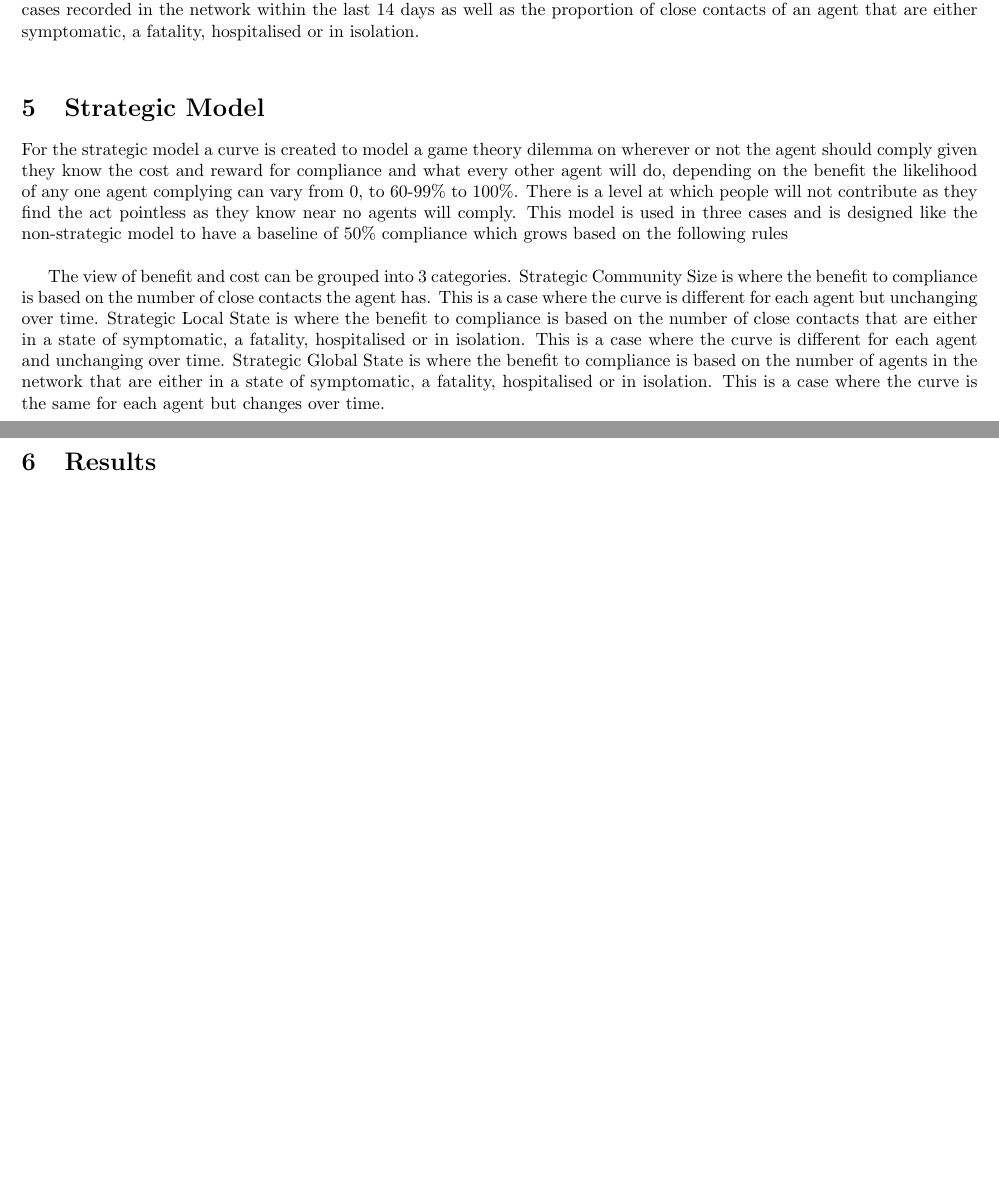
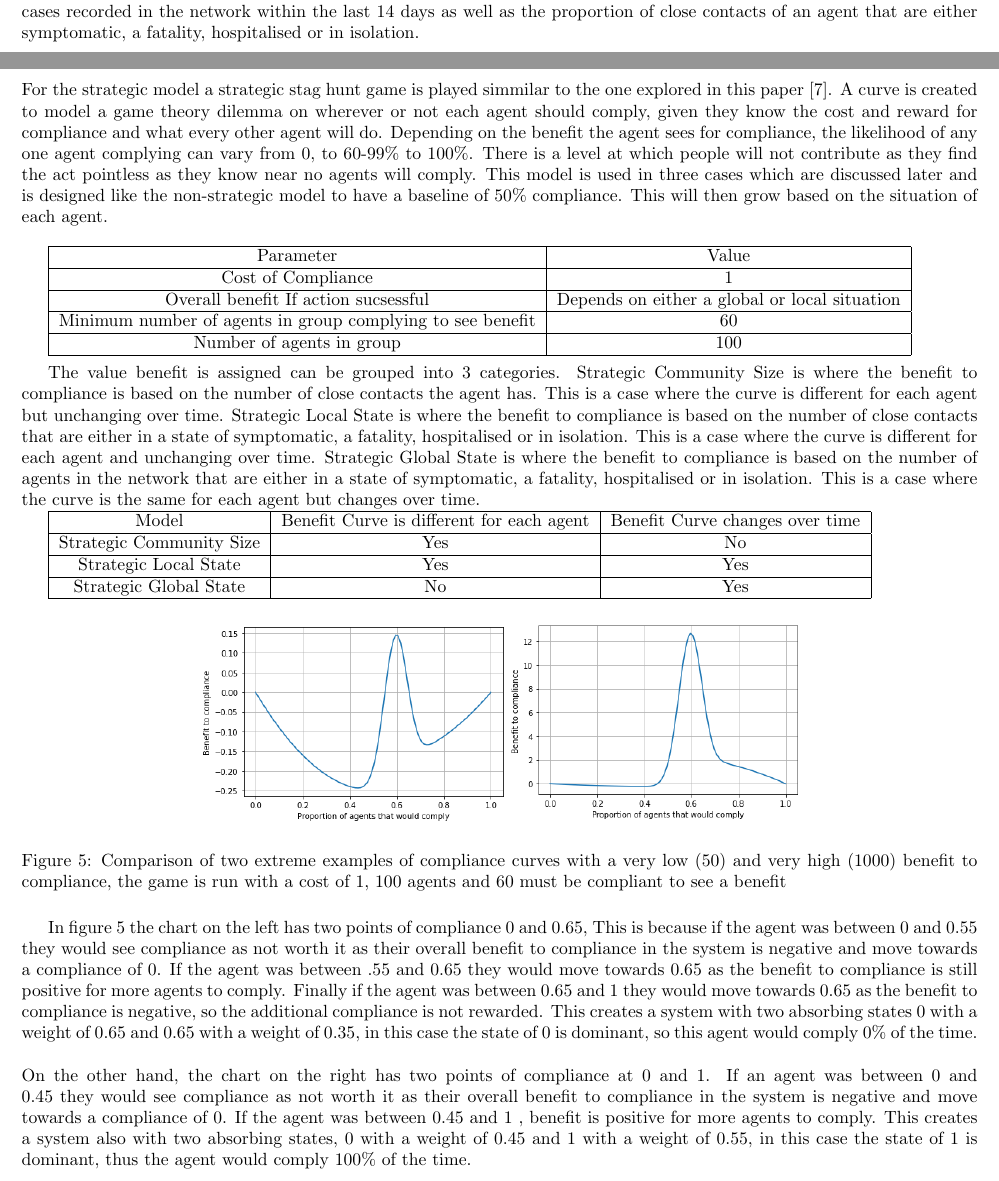
Before and after one commit to robertmxmx/seirsplus-dynamic-agents, a LaTeX paper (doc/Honours_Robert.tex): two parts of pages 7 and 8 of 13, joined at a grey line, cut so that both start at the same text, the shorter picture padded with empty space. The pictures show the PDF file doc/Honours_Robert.pdf that the author committed with the source.

Commit message:
update to tex

```diff
--- a/doc/Honours_Robert.tex
+++ b/doc/Honours_Robert.tex
@@ -141,22 +137,59 @@ Base Cost of Compliance & 0.5 \\ \hline
 \[Compliance = 0.5 – (5 * 1/8) – (5*0.02) + 0.1 = -0.105\]\newline
 
 
-
 In this case the agent is compliant
 
 for the non-strategic model to give the agents diversity, initially a value is generated that is used in all compliance calculations for them that either biases them to be more or less compliant, for example the base attitude for an agent might be 0.1; meaning the benefit would have to be 0.1 greater than that of a completely neutral agent for them to comply.\newline
 
 This model is used for one case where the fixed cost is set at 0.5, we call this Non-Strategic Minimum 50\% , and is where each day the compliance value for an agent is updated and changes based on a combination of the global known positive test cases recorded in the network within the last 14 days as well as the proportion of close contacts of an agent that are either symptomatic, a fatality, hospitalised or in isolation.\newline
 
+\begin{figure}[h!]
+\centering
+\includegraphics[width =150pt]{basicnet}
+\caption{An Example Simplified Network}
+\end{figure}
 
+\newpage
 \section{Strategic Model}
-For the strategic model a curve is created to model a game theory dilemma on wherever or not the agent should comply given they know the cost and reward for compliance and what every other agent will do, depending on the benefit the likelihood of any one agent complying can vary from 0, to 60-99\% to 100\%. There is a level at which people will not contribute as they find the act pointless as they know near no agents will comply. This model is used in three cases and is designed like the non-strategic model to have a baseline of 50\% compliance which grows based on the following rules\newline
+For the strategic model a strategic stag hunt game is played simmilar to the one explored in this paper~\cite{pacheco_santos_souza_2014}.  A curve is created to model a game theory dilemma on wherever or not each agent should comply, given they know the cost and reward for compliance and what every other agent will do. Depending on the benefit the agent sees for compliance, the likelihood of any one agent complying can vary from 0, to 60-99\% to 100\%. There is a level at which people will not contribute as they find the act pointless as they know near no agents will comply. This model is used in three cases which are discussed later and is designed like the non-strategic model to have a baseline of 50\% compliance. This will then grow based on the situation of each agent.\newline
 
-The view of benefit and cost can be grouped into 3 categories. Strategic Community Size is where the benefit to compliance is based on the number of close contacts the agent has. This is a case where the curve is different for each agent but unchanging over time. Strategic Local State is where the benefit to compliance is based on the number of close contacts that are either in a state of symptomatic, a fatality, hospitalised or in isolation. This is a case where the curve is different for each agent and unchanging over time. Strategic Global State is where the benefit to compliance is based on the number of agents in the network that are either in a state of symptomatic, a fatality, hospitalised or in isolation. This is a case where the curve is the same for each agent but changes over time.
+\begin{tabular}{|c|c|}
+\hline
+Parameter & Value \\ \hline
+Cost of Compliance & 1 \\ \hline
+Overall benefit If action sucsessful & Depends on either a global or local situation\\ \hline
+Minimum number of agents in group complying to see benefit & 60\\ \hline
+Number of agents in group & 100\\ \hline
+\end{tabular}
+\newline
+
+The value benefit  is assigned can be grouped into 3 categories. Strategic Community Size is where the benefit to compliance is based on the number of close contacts the agent has. This is a case where the curve is different for each agent but unchanging over time. Strategic Local State is where the benefit to compliance is based on the number of close contacts that are either in a state of symptomatic, a fatality, hospitalised or in isolation. This is a case where the curve is different for each agent and unchanging over time. Strategic Global State is where the benefit to compliance is based on the number of agents in the network that are either in a state of symptomatic, a fatality, hospitalised or in isolation. This is a case where the curve is the same for each agent but changes over time.
+
+\begin{tabular}{|c|c|c|}
+\hline
+Model & Benefit Curve is different for each agent & Benefit Curve changes over time\\ \hline
+Strategic Community Size & Yes & No \\ \hline
+Strategic Local State & Yes &Yes\\ \hline
+Strategic Global State & No &Yes\\ \hline
+\end{tabular}
+\newline
+
+
+\begin{figure}[h!]
+\centering
+\includegraphics[width=12cm]{strat}
+\caption{Comparison of two extreme examples of compliance curves with a very low (50) and very high (1000) benefit to compliance, the game is run with a cost of 1, 100 agents and 60 must be compliant to see a benefit}
+\end{figure}
+
+In figure 5 the chart on the left has two points of compliance 0 and 0.65, This is because if the agent was between 0 and 0.55 they would see compliance as not worth it as their overall benefit to compliance in the system is negative and move towards a compliance of 0. If the agent was between .55 and 0.65 they would move towards 0.65 as the benefit to compliance is still positive for more agents to comply. Finally if the agent was between 0.65 and 1 they would move towards 0.65 as the benefit to compliance is negative, so the additional compliance is not rewarded. This creates a system with two absorbing states 0 with a weight of 0.65 and 0.65 with a weight of 0.35, in this case the state of 0 is dominant, so this agent would comply 0\% of the time. \newline\newline
+On the other hand, the chart on the right has two points of compliance at 0 and 1. If an agent was between 0 and 0.45 they would see compliance as not worth it as their overall benefit to compliance in the system is negative and move towards a compliance of 0. If the agent was between 0.45 and 1 , benefit is positive for more agents to comply. This creates a system also with two absorbing states, 0 with a weight of 0.45 and 1 with a weight of 0.55, in this case the state of 1 is dominant, thus the agent would comply 100\% of the time.
+\newpage
 
 \section{Results}
 
 To evaluate the result of the model, those of the baseline, non-strategic and strategic we look at two key parameters, the percentage of agents that contracted the disease and the number of days that elapsed until zero agents were infectious. In this model two states of compliance are considered, If an agent is compliant they will perform semi-weekly surveillance testing in addition to testing whenever they develop a symptomatic case of the disease, If they are not compliant they will do neither of these actions. All agents will always isolate immediately after receiving a positive test result. \newline
+
+
 
 
 \begin{figure}[h!]
```
Also changed, not shown: doc/bibliography.bib (+1 -0 lines), doc/Honours_Robert.pdf, doc/strat.png (added), doc/Honours_Robert.tex (17 more changed lines), 1 other file.
